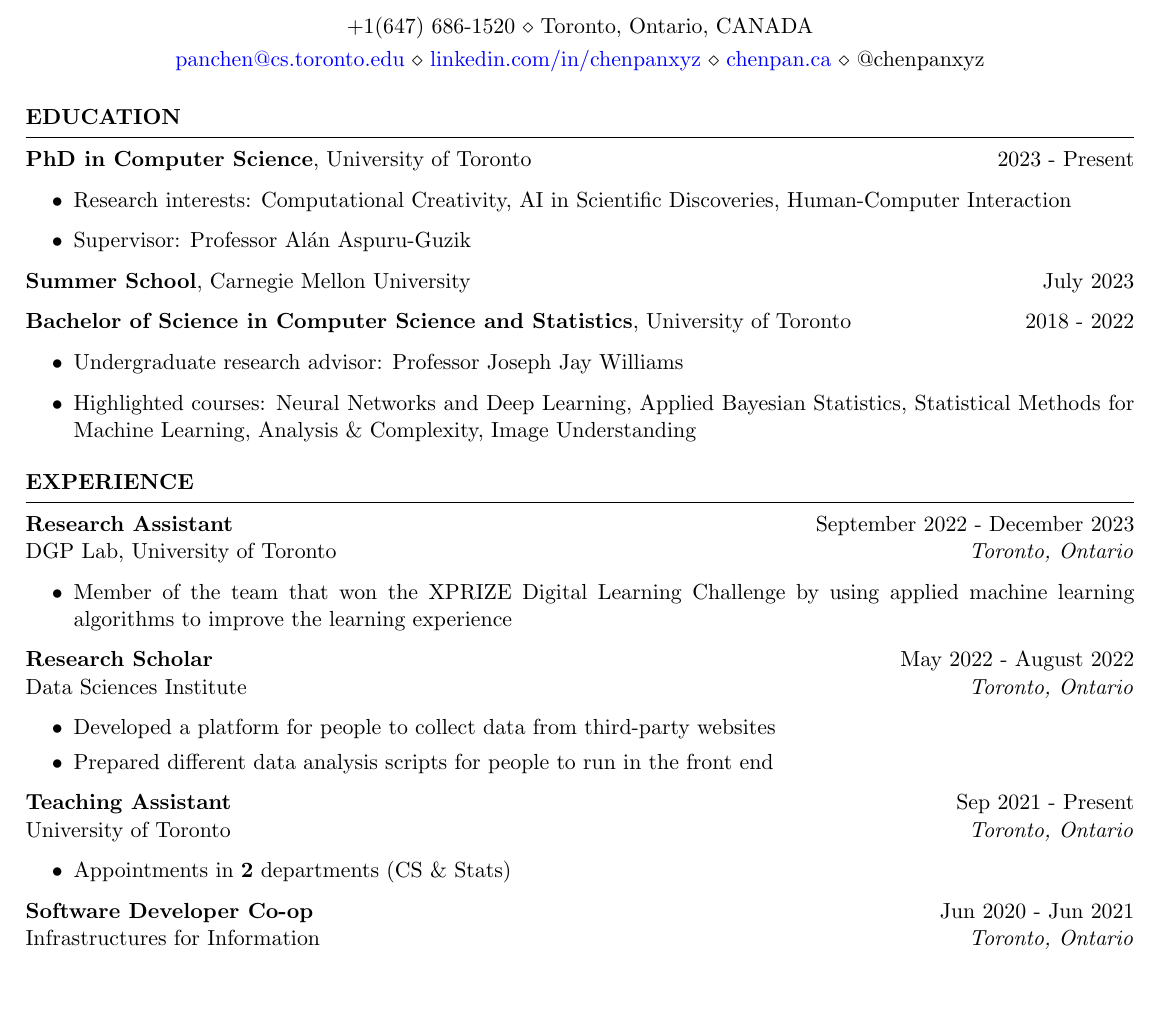
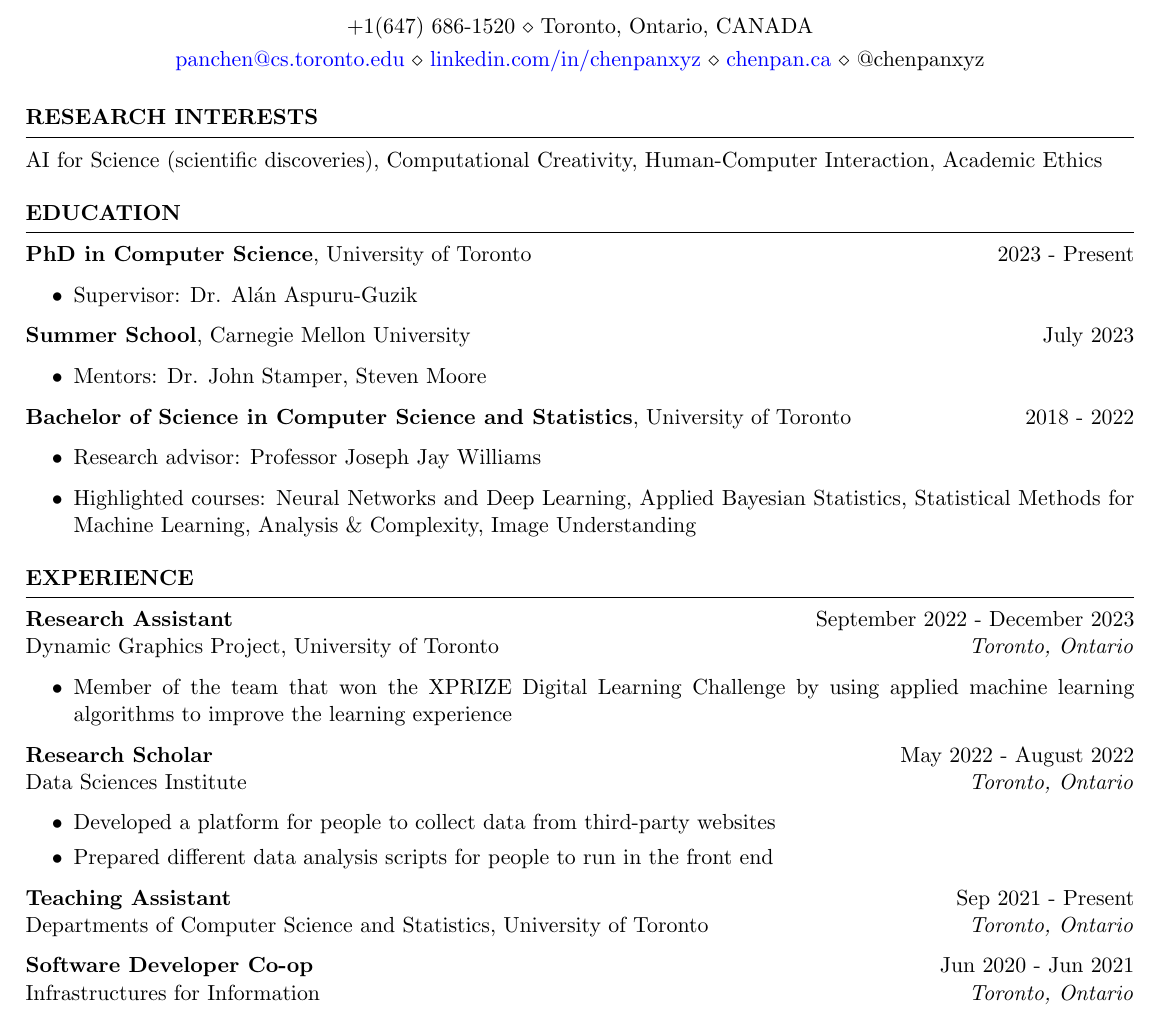
Before and after one commit to ChenPanXYZ/chenpan-cv-resume, a LaTeX CV (cv.tex): part of the page, cut so that both start at the same text, the shorter picture padded with empty space. Compiled offline with pdfLaTeX.

Commit message:
added Academic Ethics to research interests

```diff
--- a/cv.tex
+++ b/cv.tex
@@ -8,19 +8,24 @@
 \begin{document}
 
 %%%%% Education
+\begin{rSection}{Research Interests}
+    AI for Science (scientific discoveries), Computational Creativity, Human-Computer Interaction, Academic Ethics
+\end{rSection}
 \begin{rSection}{Education}
 
     \textbf{PhD in Computer Science}, University of Toronto \hfill {2023 - Present}
     \begin{itemize}
-        \item Research interests: Computational Creativity, AI in Scientific Discoveries, Human-Computer Interaction
-        \item Supervisor: Professor Alán Aspuru-Guzik
+        \item Supervisor: Dr. Alán Aspuru-Guzik
     \end{itemize}
 
     \textbf{Summer School}, Carnegie Mellon University \hfill {July 2023}
+    \begin{itemize}
+        \item Mentors: Dr. John Stamper, Steven Moore
+    \end{itemize}
 
     \textbf{Bachelor of Science in Computer Science and Statistics}, University of Toronto \hfill {2018 - 2022}
     \begin{itemize}
-        \item Undergraduate research advisor: Professor Joseph Jay Williams
+        \item Research advisor: Professor Joseph Jay Williams
         \item Highlighted courses: Neural Networks and Deep Learning, Applied Bayesian Statistics, Statistical Methods for Machine Learning, Analysis \& Complexity, Image Understanding
     \end{itemize}
 
@@ -28,7 +33,7 @@
 
 %%%%% Experience
 \begin{rSection}{EXPERIENCE}
-    \textbf{Research Assistant} \hfill September 2022 - December 2023\\DGP Lab, University of Toronto \hfill \textit{Toronto, Ontario}
+    \textbf{Research Assistant} \hfill September 2022 - December 2023\\Dynamic Graphics Project, University of Toronto \hfill \textit{Toronto, Ontario}
     \begin{itemize}
         \itemsep -3pt {}
         \item Member of the team that won the XPRIZE Digital Learning Challenge by using applied machine learning algorithms to improve the learning experience
@@ -42,11 +47,7 @@
     \end{itemize}
 
 
-    \textbf{Teaching Assistant} \hfill Sep 2021 - Present\\University of Toronto \hfill \textit{Toronto, Ontario}
-    \begin{itemize}
-        \itemsep -3pt {}
-        \item Appointments in \textbf{2} departments (CS \& Stats)
-    \end{itemize}
+    \textbf{Teaching Assistant} \hfill Sep 2021 - Present\\Departments of Computer Science and Statistics, University of Toronto \hfill \textit{Toronto, Ontario}
 
     \textbf{Software Developer Co-op} \hfill Jun 2020 - Jun 2021\\Infrastructures for Information \hfill \textit{Toronto, Ontario}
     \begin{itemize}
```
Also changed, not shown: cv.pdf, 1 other file.
